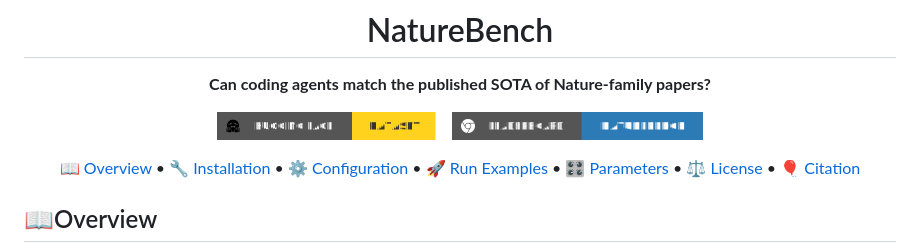
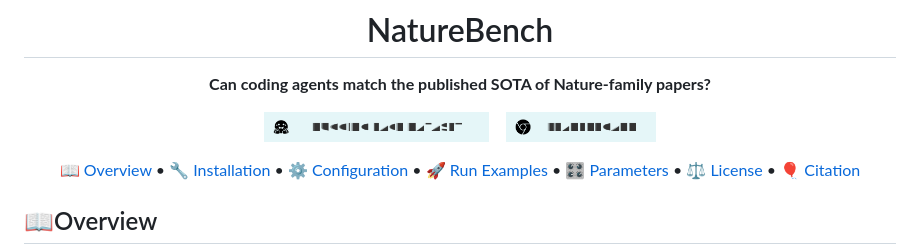
Before and after one commit to FrontisAI/NatureBench, a Markdown page: README.md, the part around the change. Rendered like a GitHub page; pictures changed too: assets/badges/huggingface.png, assets/badges/leaderboard.png.

Commit message:
docs: sharper teal resource badges (4x, paper theme), height 30

```diff
--- a/README.md
+++ b/README.md
@@ -5,9 +5,9 @@
 **Can coding agents match the published SOTA of Nature-family papers?**
 
 <p align="center">
-  <a href="https://huggingface.co/datasets/FrontisAI/NatureBench"><img src="assets/badges/huggingface.png" alt="Hugging Face Dataset" height="28"></a>
+  <a href="https://huggingface.co/datasets/FrontisAI/NatureBench"><img src="assets/badges/huggingface.png" alt="Hugging Face Dataset" height="30"></a>
   &nbsp;&nbsp;
-  <a href="https://frontisai.github.io/NatureBench/"><img src="assets/badges/leaderboard.png" alt="Leaderboard" height="28"></a>
+  <a href="https://frontisai.github.io/NatureBench/"><img src="assets/badges/leaderboard.png" alt="Leaderboard" height="30"></a>
 </p>
 
 [📖 Overview](#overview) • [🔧 Installation](#installation) • [⚙️ Configuration](#model-and-network-configuration) • [🚀 Run Examples](#run-examples) • [🎛️ Parameters](#parameter-usage) • [⚖️ License](#license) • [🎈 Citation](#citation)
```
